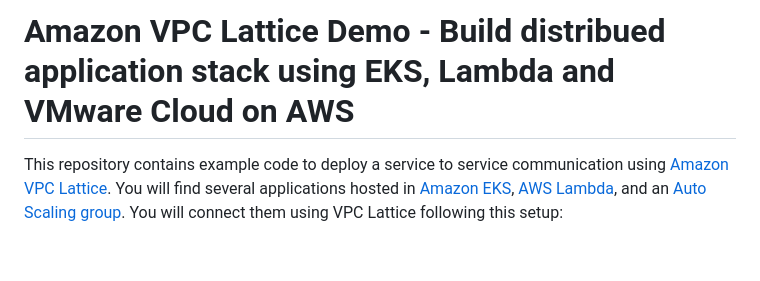
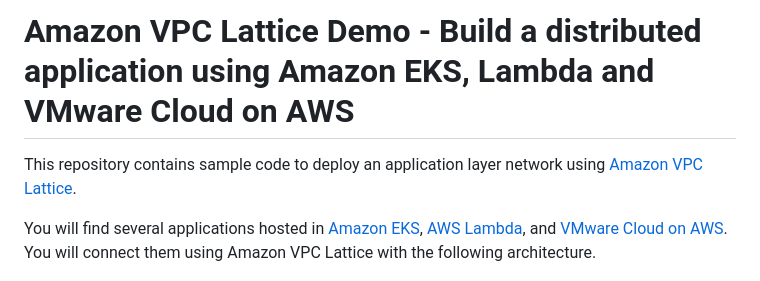
Before and after one commit to sc13912/vmc-lattice-demo, a Markdown page: README.md, the part around the change. Drawn GitHub-style; blank space fills up the shorter version.

Commit message:
4th update README

```diff
--- a/README.md
+++ b/README.md
@@ -1,6 +1,9 @@
-# Amazon VPC Lattice Demo - Build distribued application stack using EKS, Lambda and VMware Cloud on AWS
+# Amazon VPC Lattice Demo - Build a distributed application using Amazon EKS, Lambda and VMware Cloud on AWS
 
-This repository contains example code to deploy a service to service communication using [Amazon VPC Lattice](https://aws.amazon.com/vpc/lattice/). You will find several applications hosted in [Amazon EKS](https://aws.amazon.com/eks/), [AWS Lambda](https://aws.amazon.com/lambda/), and an [Auto Scaling group](https://docs.aws.amazon.com/autoscaling/ec2/userguide/auto-scaling-groups.html). You will connect them using VPC Lattice following this setup:
+This repository contains sample code to deploy an application layer network using [Amazon VPC Lattice](https://aws.amazon.com/vpc/lattice/).
+
+You will find several applications hosted in [Amazon EKS](https://aws.amazon.com/eks/), [AWS Lambda](https://aws.amazon.com/lambda/), and [VMware Cloud on AWS](https://aws.amazon.com/vmware/).
+You will connect them using Amazon VPC Lattice with the following architecture.
 
 ![diagram](assets/diagram.png "Diagram")
 
```
